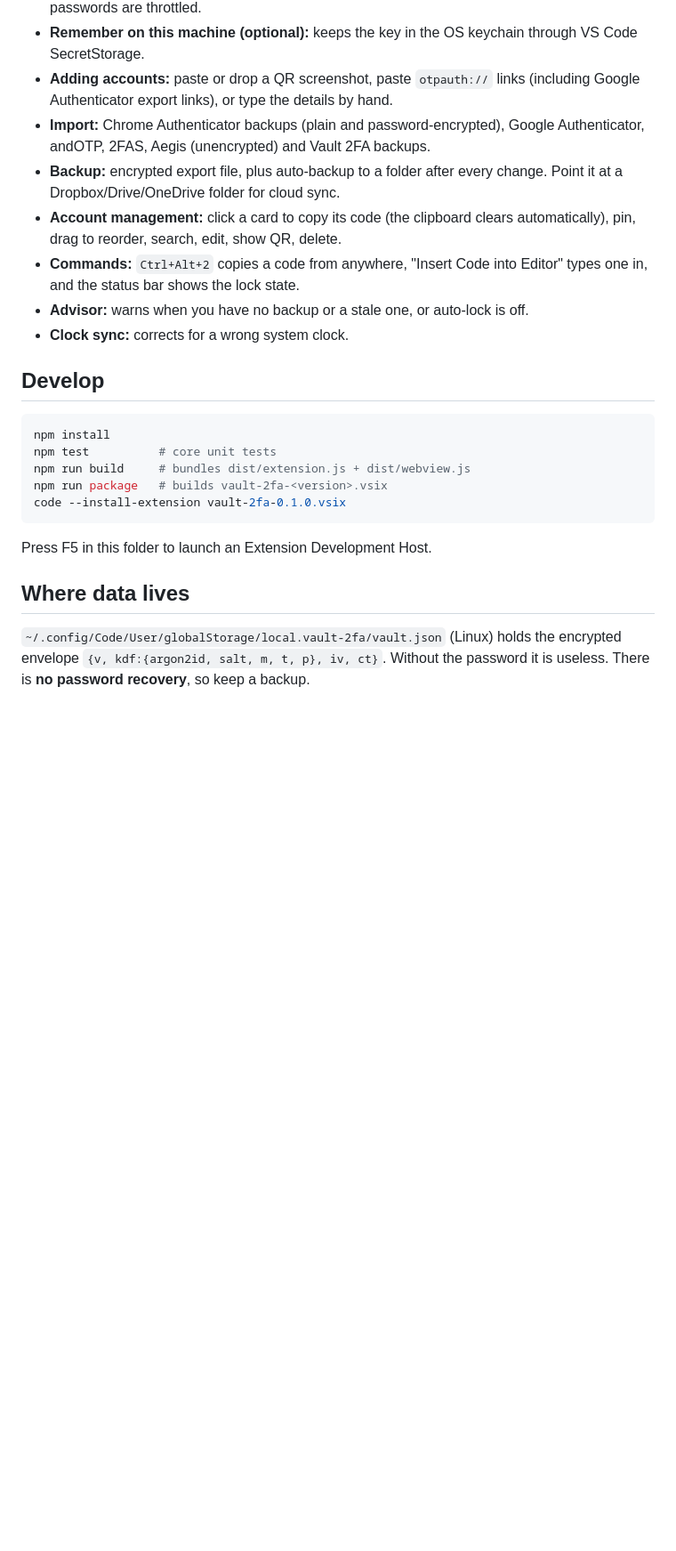
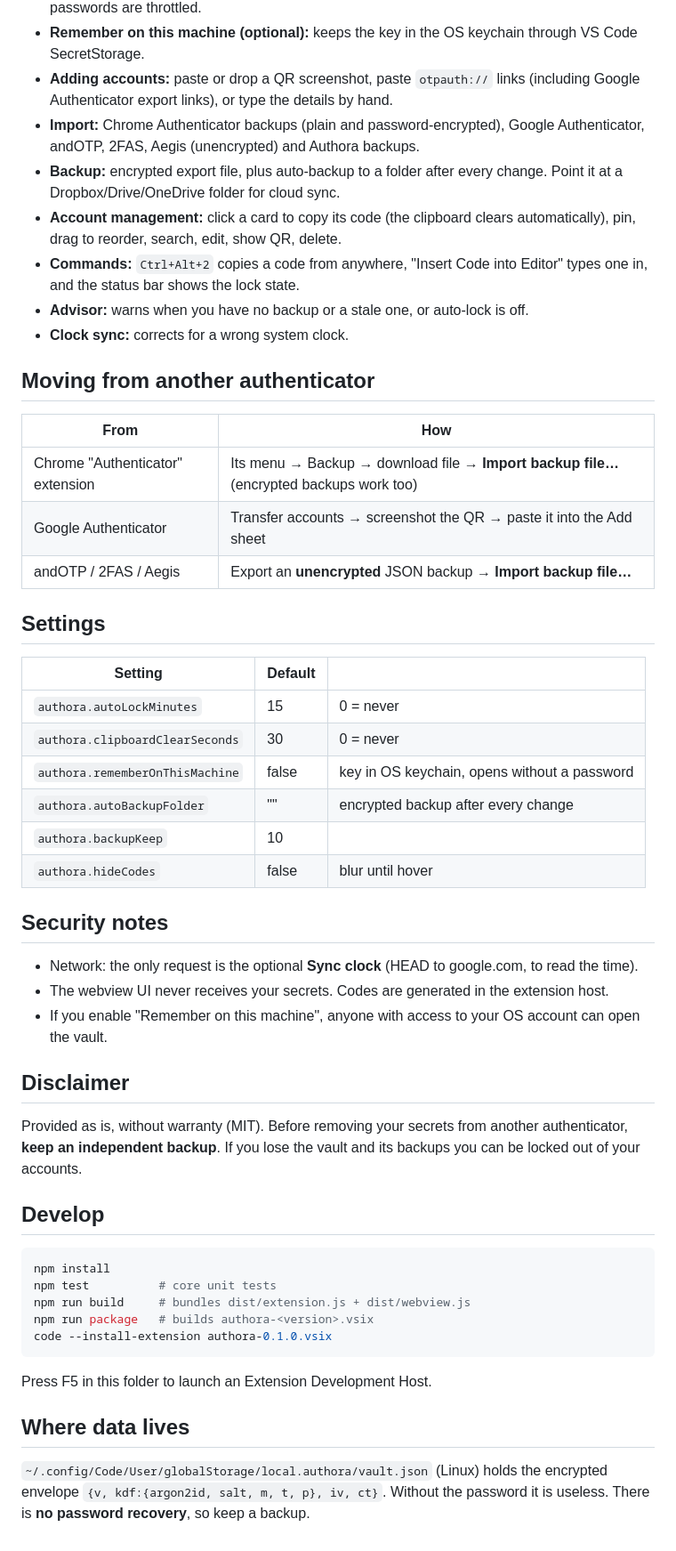
Before and after one commit to NIRAV-PATEL-15/authora, a Markdown page: README.md, the part around one of its changes. Shown at 89% size. GitHub-like rendering; blank space fills up the shorter version.

````diff
--- a/README.md
+++ b/README.md
@@ -13,7 +25,7 @@ extension, but lives in your editor's sidebar and has no telemetry.
 - **Adding accounts:** paste or drop a QR screenshot, paste `otpauth://` links (including Google
   Authenticator export links), or type the details by hand.
 - **Import:** Chrome Authenticator backups (plain and password-encrypted), Google Authenticator,
-  andOTP, 2FAS, Aegis (unencrypted) and Vault 2FA backups.
+  andOTP, 2FAS, Aegis (unencrypted) and Authora backups.
 - **Backup:** encrypted export file, plus auto-backup to a folder after every change. Point it at a
   Dropbox/Drive/OneDrive folder for cloud sync.
 - **Account management:** click a card to copy its code (the clipboard clears automatically), pin,
@@ -23,17 +35,44 @@ extension, but lives in your editor's sidebar and has no telemetry.
 - **Advisor:** warns when you have no backup or a stale one, or auto-lock is off.
 - **Clock sync:** corrects for a wrong system clock.
 
+## Moving from another authenticator
+| From | How |
+|---|---|
+| Chrome "Authenticator" extension | Its menu → Backup → download file → **Import backup file…** (encrypted backups work too) |
+| Google Authenticator | Transfer accounts → screenshot the QR → paste it into the Add sheet |
+| andOTP / 2FAS / Aegis | Export an **unencrypted** JSON backup → **Import backup file…** |
+
+## Settings
+| Setting | Default | |
+|---|---|---|
+| `authora.autoLockMinutes` | 15 | 0 = never |
+| `authora.clipboardClearSeconds` | 30 | 0 = never |
+| `authora.rememberOnThisMachine` | false | key in OS keychain, opens without a password |
+| `authora.autoBackupFolder` | "" | encrypted backup after every change |
+| `authora.backupKeep` | 10 | |
+| `authora.hideCodes` | false | blur until hover |
+
+## Security notes
+- Network: the only request is the optional **Sync clock** (HEAD to google.com, to read the time).
+- The webview UI never receives your secrets. Codes are generated in the extension host.
+- If you enable "Remember on this machine", anyone with access to your OS account can open the vault.
+
+## Disclaimer
+Provided as is, without warranty (MIT). Before removing your secrets from another authenticator,
+**keep an independent backup**. If you lose the vault and its backups you can be locked out of
+your accounts.
+
 ## Develop
 ```bash
 npm install
 npm test          # core unit tests
 npm run build     # bundles dist/extension.js + dist/webview.js
-npm run package   # builds vault-2fa-<version>.vsix
-code --install-extension vault-2fa-0.1.0.vsix
+npm run package   # builds authora-<version>.vsix
+code --install-extension authora-0.1.0.vsix
 ```
 Press F5 in this folder to launch an Extension Development Host.
 
 ## Where data lives
-`~/.config/Code/User/globalStorage/local.vault-2fa/vault.json` (Linux) holds the encrypted envelope
+`~/.config/Code/User/globalStorage/local.authora/vault.json` (Linux) holds the encrypted envelope
 `{v, kdf:{argon2id, salt, m, t, p}, iv, ct}`. Without the password it is useless.
 There is **no password recovery**, so keep a backup.
````
Also changed, not shown: other parts of README.md (+15 -3 lines), CHANGELOG.md (added, +13 -0 lines), images/accounts.png (added), images/screens.png (added), 16 other files.
